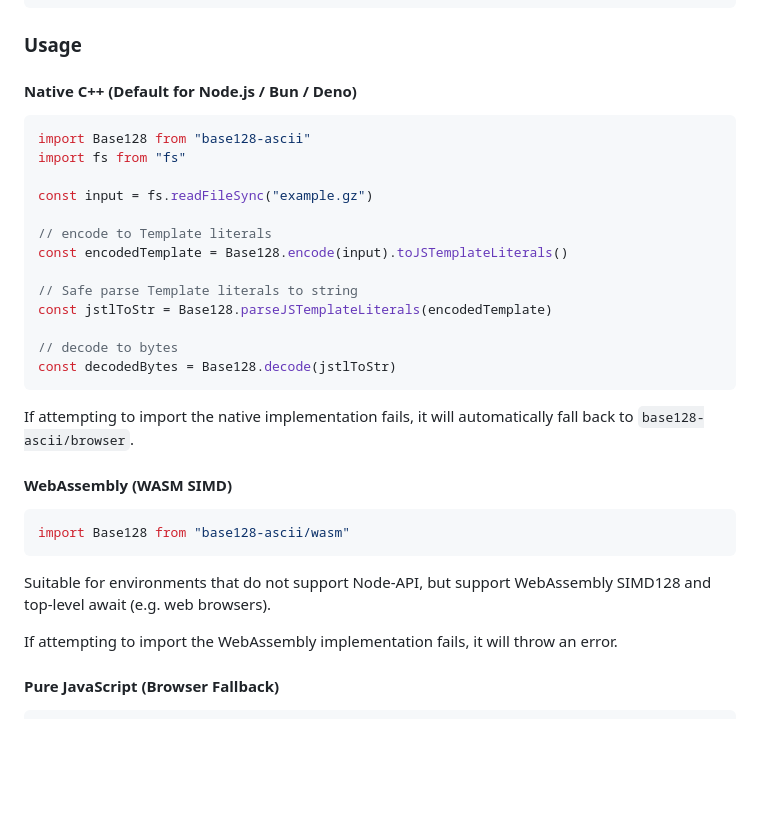
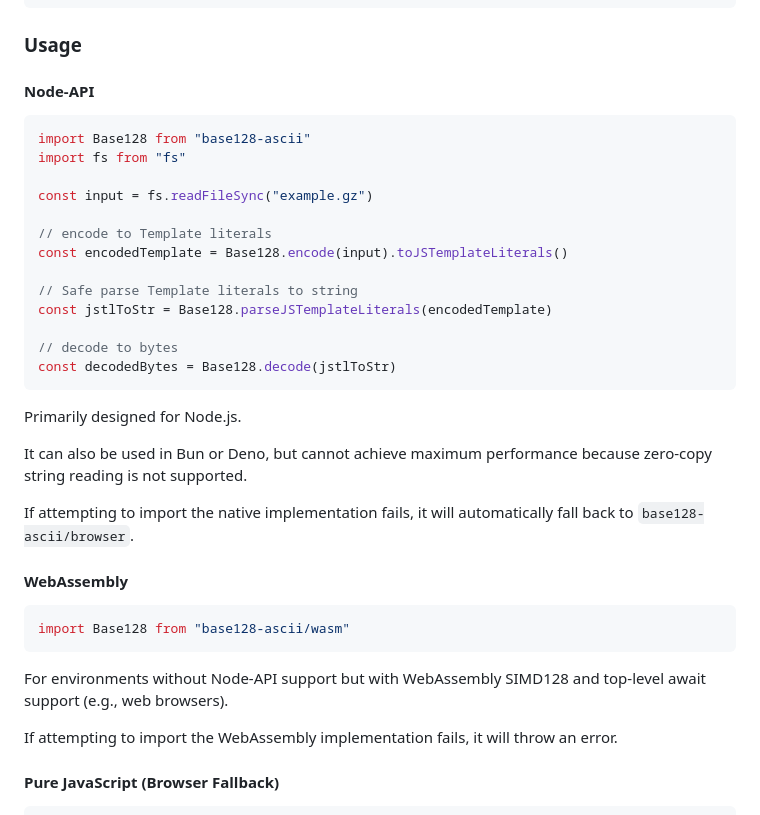
Before and after one commit to bddjr/base128, a Markdown page: README.md, the part around the change. Rendered like a GitHub page; blank space fills up the shorter version.

Commit message:
docs: refine headings and environment notes for Node-API and WebAssembly in README
- README.md:
  - Simplify section headings to `#### Node-API` and `#### WebAssembly`
  - Clarify that Node-API implementation is primarily designed for Node.js, with performance limitations in Bun/Deno due to lack of zero-copy string reading
  - Refine target environment description for the WebAssembly module

````diff
--- a/README.md
+++ b/README.md
@@ -20,7 +20,7 @@ npm i base128-ascii@latest
 
 ### Usage
 
-#### Native C++ (Default for Node.js / Bun / Deno)
+#### Node-API
 
 ```js
 import Base128 from "base128-ascii"
@@ -38,15 +38,19 @@ const jstlToStr = Base128.parseJSTemplateLiterals(encodedTemplate)
 const decodedBytes = Base128.decode(jstlToStr)
 ```
 
+Primarily designed for Node.js.
+
+It can also be used in Bun or Deno, but cannot achieve maximum performance because zero-copy string reading is not supported.
+
 If attempting to import the native implementation fails, it will automatically fall back to `base128-ascii/browser`.
 
-#### WebAssembly (WASM SIMD)
+#### WebAssembly
 
 ```js
 import Base128 from "base128-ascii/wasm"
 ```
 
-Suitable for environments that do not support Node-API, but support WebAssembly SIMD128 and top-level await (e.g. web browsers).
+For environments without Node-API support but with WebAssembly SIMD128 and top-level await support (e.g., web browsers).
 
 If attempting to import the WebAssembly implementation fails, it will throw an error.
 
````
